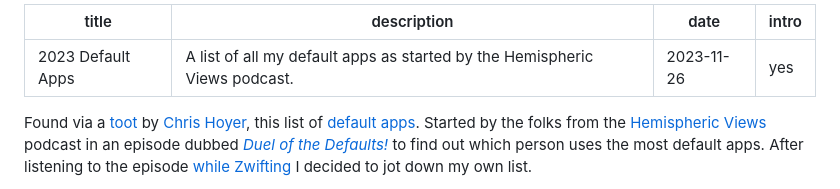
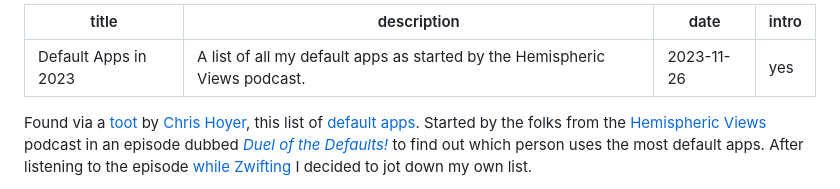
Before and after one commit to huphtur/huphtur.nl, a Markdown page: src/posts/2023-11-26-2023-default-apps.md, the part around the change. Drawn GitHub-style.

Commit message:
small title tweak 🤏

```diff
--- a/src/posts/2023-11-26-2023-default-apps.md
+++ b/src/posts/2023-11-26-2023-default-apps.md
@@ -1,5 +1,5 @@
 ---
-title: "2023 Default Apps"
+title: "Default Apps in 2023"
 description: "A list of all my default apps as started by the Hemispheric Views podcast."
 date: 2023-11-26
 intro: yes
```
